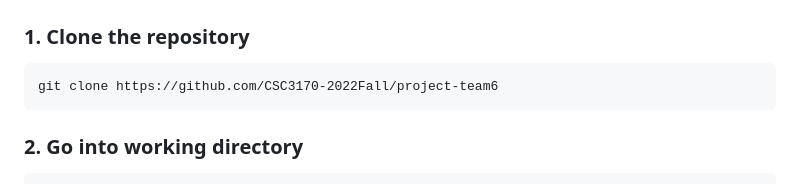
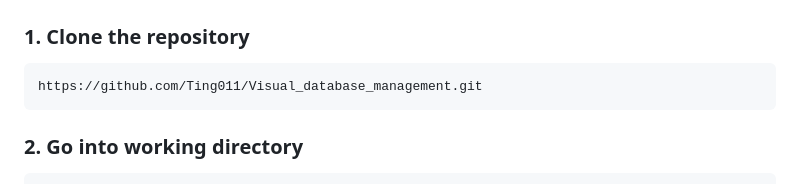
Before and after one commit to Ting011/Visual_database_management, a Markdown page: README.md, the part around the change. GitHub-like rendering.

````diff
--- a/README.md
+++ b/README.md
@@ -57,7 +57,7 @@ The SQLAlchemy extension for Flask is used to combine the front and back end. Fl
 ### 1. Clone the repository
 
 ```
-git clone https://github.com/CSC3170-2022Fall/project-team6
+https://github.com/Ting011/Visual_database_management.git
 ```
 
 ### 2. Go into working directory
````
